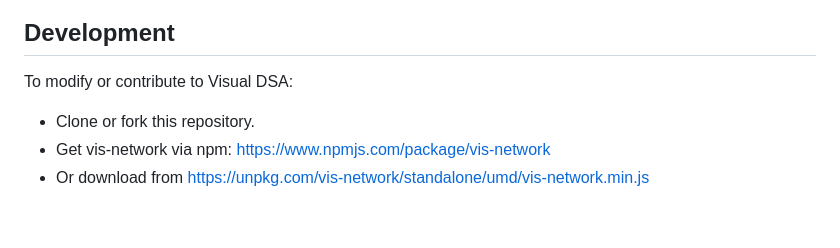
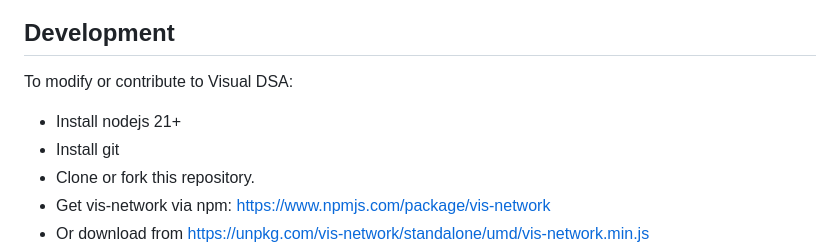
Before and after one commit to mku11/visual-dsa, a Markdown page: README.md, the part around the change. GitHub-like rendering; blank space fills up the shorter version.

```diff
--- a/README.md
+++ b/README.md
@@ -61,6 +61,8 @@ There is limited support for extracting custom attributes via code using an Extr
 
 ## Development
 To modify or contribute to Visual DSA:
+- Install nodejs 21+
+- Install git
 - Clone or fork this repository.
 - Get vis-network via npm: https://www.npmjs.com/package/vis-network
 - Or download from https://unpkg.com/vis-network/standalone/umd/vis-network.min.js
```
